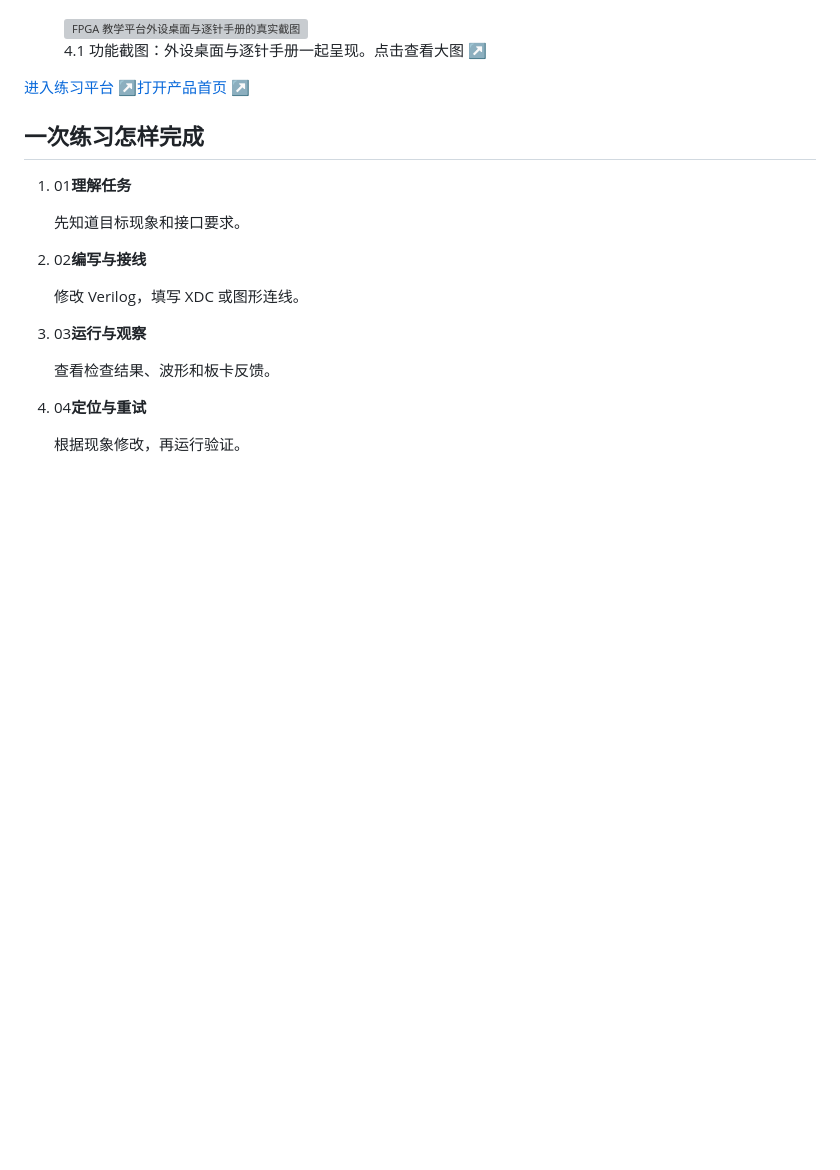
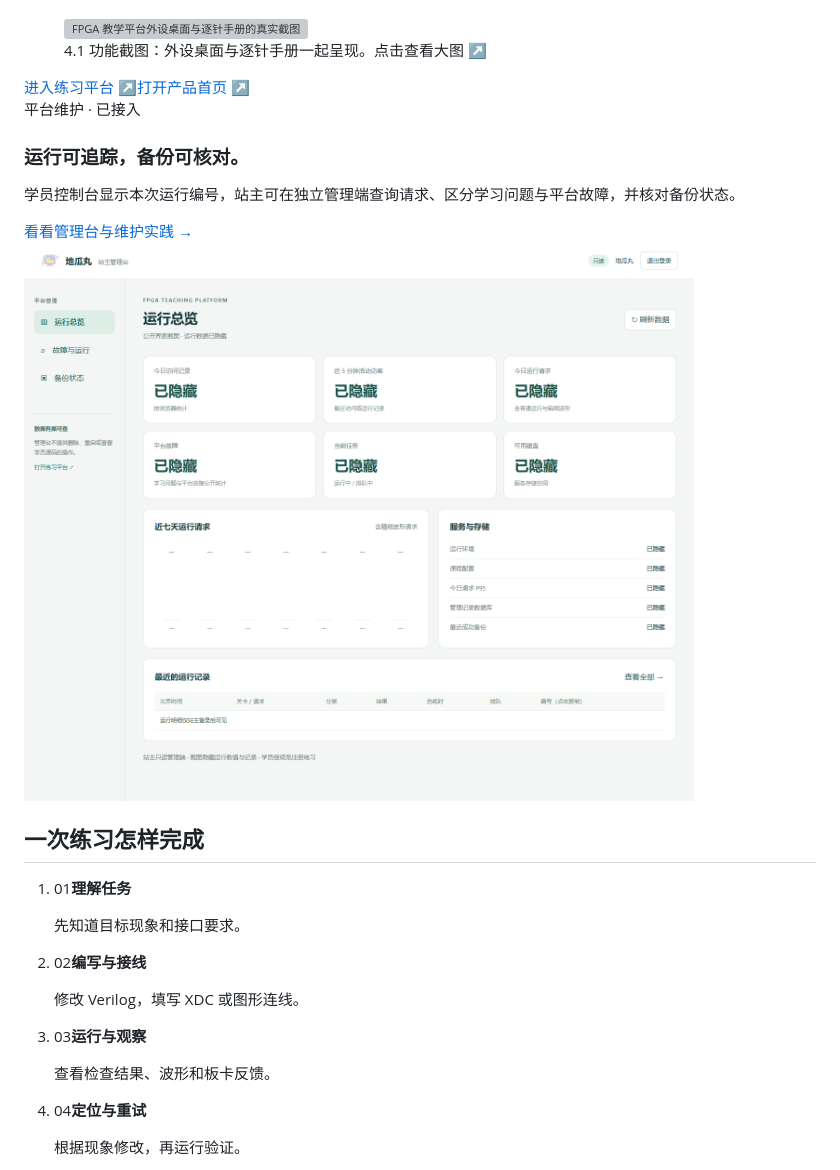
Before and after one commit to bvsdehdshfbs300-debug/dgw-ai-archive, a Markdown page: content/platform.md, the part around one of its changes. Drawn GitHub-style; pictures changed too: content/assets/owner-ops-20261111/owner-overview.png (added); blank space fills up the shorter version; grey boxes are pictures that could not be loaded.

```diff
--- a/content/platform.md
+++ b/content/platform.md
@@ -14,6 +14,8 @@ publish: true
 <figure class="case-figure "><a class="case-image-link" href="assets/hardware.png"><img src="assets/hardware.png" alt="FPGA 教学平台外设桌面与逐针手册的真实截图" loading="lazy" decoding="async"></a><figcaption>4.1 功能截图：外设桌面与逐针手册一起呈现。<span>点击查看大图 ↗</span></figcaption></figure>
 
 <div class="archive-actions"><a href="https://dgwfpga.cn/practice/">进入练习平台 ↗</a><a href="https://dgwfpga.cn/">打开产品首页 ↗</a></div>
+
+<section class="owner-teaser"><div><span class="product-kicker">平台维护 · 已接入</span><h3>运行可追踪，备份可核对。</h3><p>学员控制台显示本次运行编号，站主可在独立管理端查询请求、区分学习问题与平台故障，并核对备份状态。</p><a href="maintenance.html">看看管理台与维护实践 →</a></div><a class="case-image-link" href="assets/owner-ops-20261111/owner-overview.png"><img src="assets/owner-ops-20261111/owner-overview.png" alt="站主管理台公开截图，运行数据已隐藏" width="1440" height="1202" loading="lazy" decoding="async"></a></section>
 
 ## 一次练习怎样完成
 
```
Also changed, not shown: other parts of content/platform.md (+1 -1 lines), content/index.md (+3 -1 lines), content/maintenance.md (+24 -4 lines), content/assets/owner-ops-20261111/owner-backups.png (added), content/assets/owner-ops-20261111/owner-requests.png (added), 5 other files.
